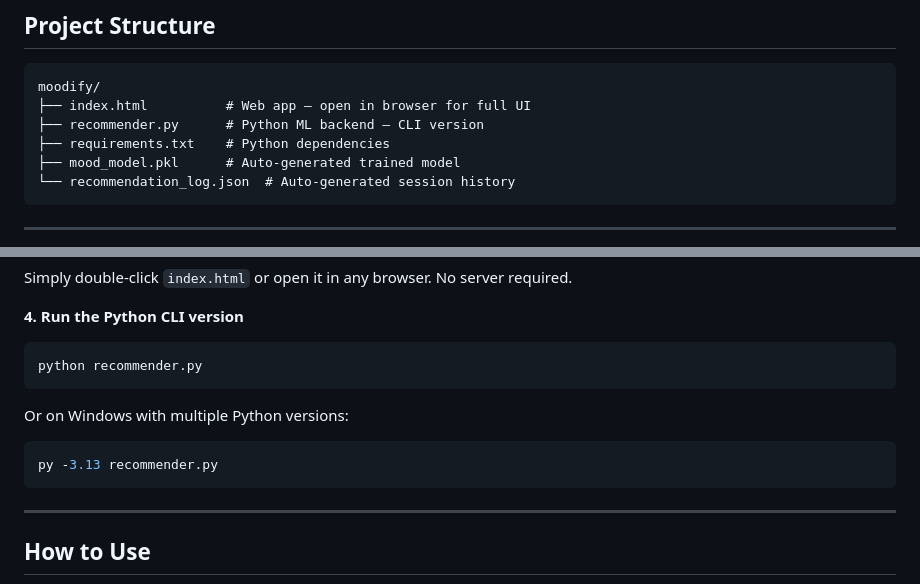
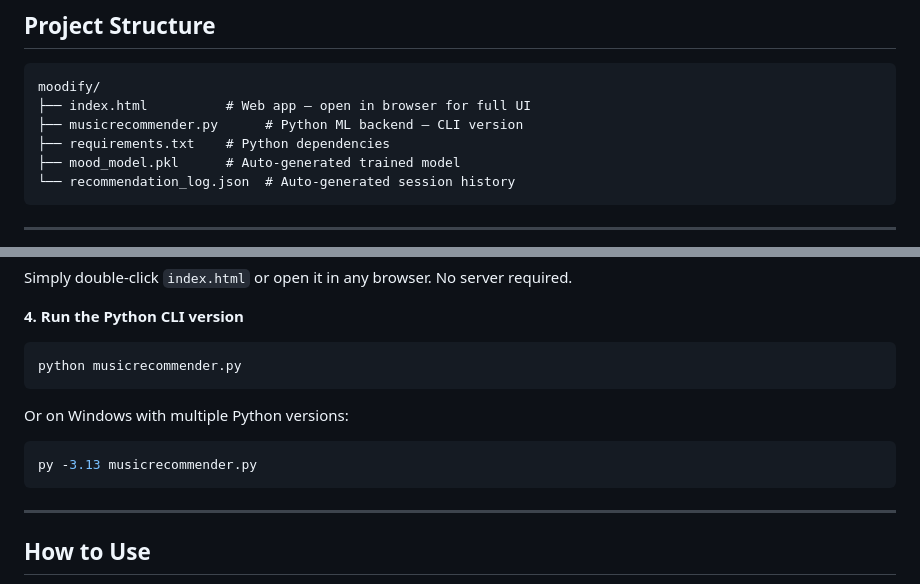
Before and after one commit to atharv25bai10241-sys/Simple-Music-Recommendation-, a Markdown page: README.md, 2 parts joined by grey strips. Drawn GitHub-style.

````diff
--- a/README.md
+++ b/README.md
@@ -76,7 +76,7 @@ People often don't know what to listen to based on their current mood or situati
 ```
 moodify/
 ├── index.html          # Web app — open in browser for full UI
-├── recommender.py      # Python ML backend — CLI version
+├── musicrecommender.py      # Python ML backend — CLI version
 ├── requirements.txt    # Python dependencies
 ├── mood_model.pkl      # Auto-generated trained model
 └── recommendation_log.json  # Auto-generated session history
@@ -110,11 +110,11 @@ Simply double-click `index.html` or open it in any browser. No server required.
 
 **4. Run the Python CLI version**
 ```bash
-python recommender.py
+python musicrecommender.py
 ```
 Or on Windows with multiple Python versions:
 ```bash
-py -3.13 recommender.py
+py -3.13 musicrecommender.py
 ```
 
 ---
````
